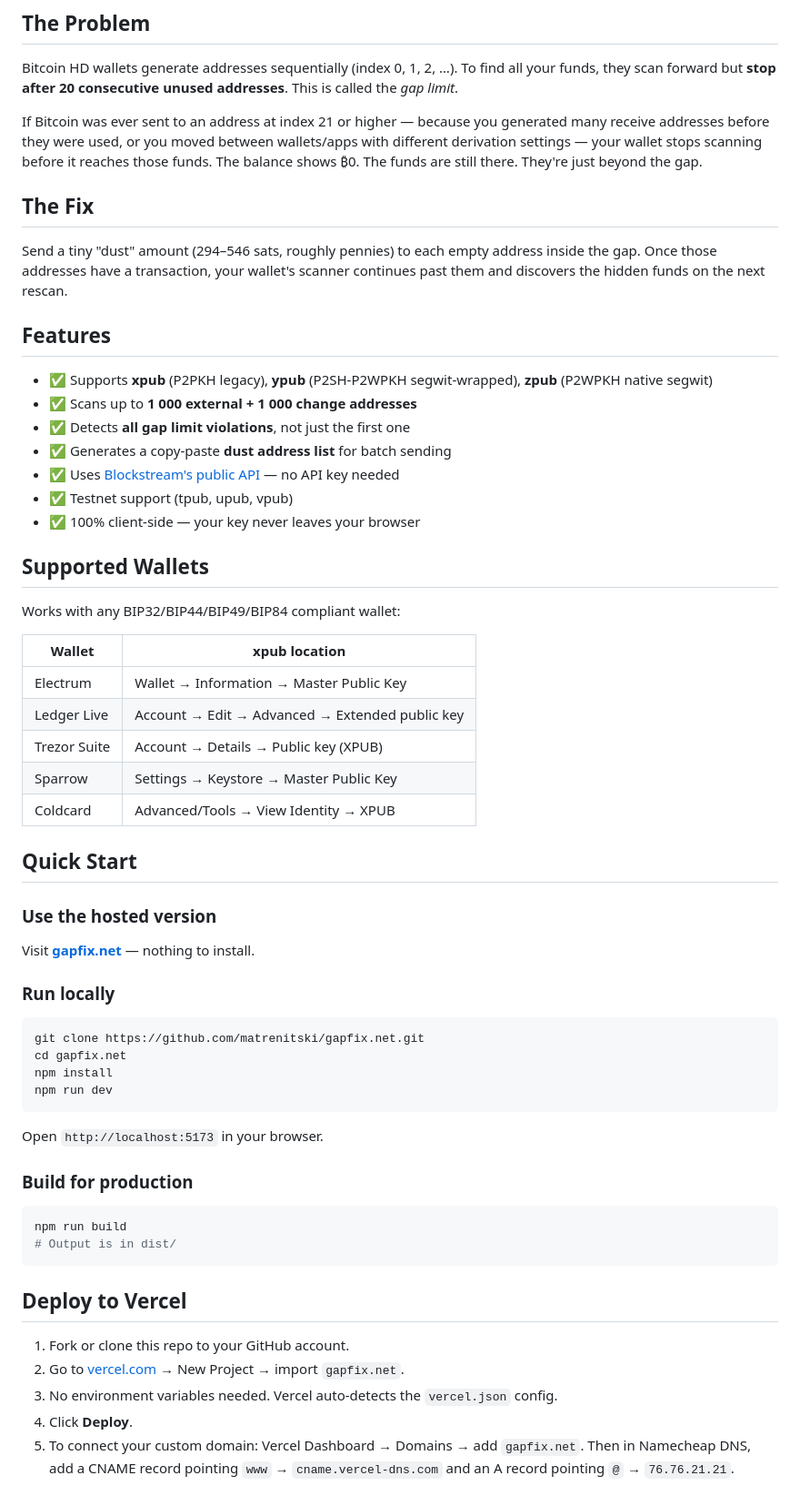
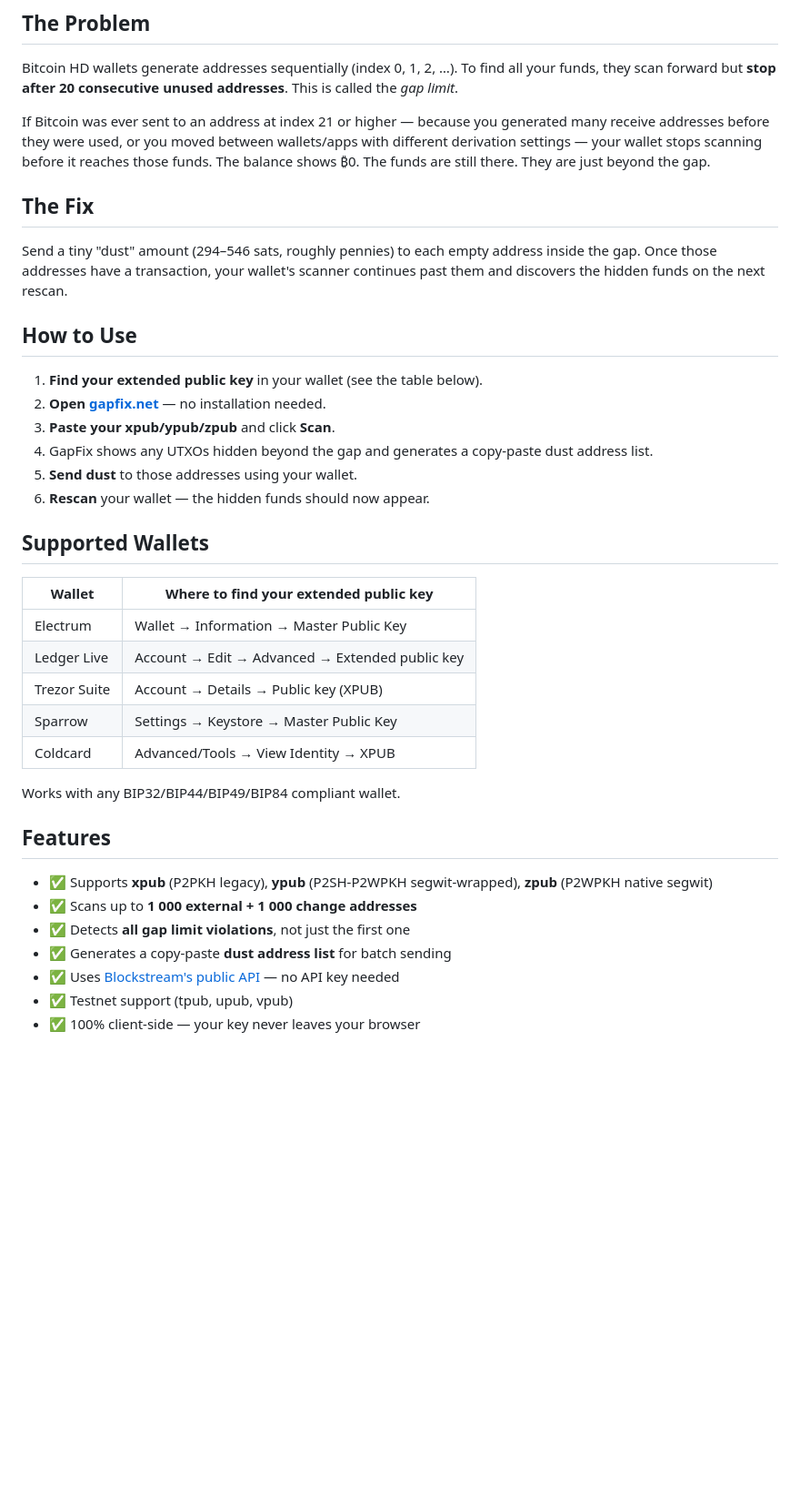
Before and after one commit to matrenitski/gapfix.net, a Markdown page: README.md, the part around one of its changes. Shown at 91% size. Rendered like a GitHub page; blank space fills up the shorter version.

Commit message:
docs: simplify README to user-facing content only

````diff
--- a/README.md
+++ b/README.md
@@ -15,11 +15,32 @@ GapFix is a free, open-source, client-side tool that scans your Bitcoin HD walle
 
 Bitcoin HD wallets generate addresses sequentially (index 0, 1, 2, …). To find all your funds, they scan forward but **stop after 20 consecutive unused addresses**. This is called the *gap limit*.
 
-If Bitcoin was ever sent to an address at index 21 or higher — because you generated many receive addresses before they were used, or you moved between wallets/apps with different derivation settings — your wallet stops scanning before it reaches those funds. The balance shows ₿0. The funds are still there. They're just beyond the gap.
+If Bitcoin was ever sent to an address at index 21 or higher — because you generated many receive addresses before they were used, or you moved between wallets/apps with different derivation settings — your wallet stops scanning before it reaches those funds. The balance shows ₿0. The funds are still there. They are just beyond the gap.
 
 ## The Fix
 
 Send a tiny "dust" amount (294–546 sats, roughly pennies) to each empty address inside the gap. Once those addresses have a transaction, your wallet's scanner continues past them and discovers the hidden funds on the next rescan.
+
+## How to Use
+
+1. **Find your extended public key** in your wallet (see the table below).
+2. **Open [gapfix.net](https://gapfix.net)** — no installation needed.
+3. **Paste your xpub/ypub/zpub** and click **Scan**.
+4. GapFix shows any UTXOs hidden beyond the gap and generates a copy-paste dust address list.
+5. **Send dust** to those addresses using your wallet.
+6. **Rescan** your wallet — the hidden funds should now appear.
+
+## Supported Wallets
+
+| Wallet | Where to find your extended public key |
+|---|---|
+| Electrum | Wallet → Information → Master Public Key |
+| Ledger Live | Account → Edit → Advanced → Extended public key |
+| Trezor Suite | Account → Details → Public key (XPUB) |
+| Sparrow | Settings → Keystore → Master Public Key |
+| Coldcard | Advanced/Tools → View Identity → XPUB |
+
+Works with any BIP32/BIP44/BIP49/BIP84 compliant wallet.
 
 ## Features
 
@@ -31,49 +52,3 @@ Send a tiny "dust" amount (294–546 sats, roughly pennies) to each empty addres
 - ✅ Testnet support (tpub, upub, vpub)
 - ✅ 100% client-side — your key never leaves your browser
 
-## Supported Wallets
-
-Works with any BIP32/BIP44/BIP49/BIP84 compliant wallet:
-
-| Wallet | xpub location |
-|---|---|
-| Electrum | Wallet → Information → Master Public Key |
-| Ledger Live | Account → Edit → Advanced → Extended public key |
-| Trezor Suite | Account → Details → Public key (XPUB) |
-| Sparrow | Settings → Keystore → Master Public Key |
-| Coldcard | Advanced/Tools → View Identity → XPUB |
-
-## Quick Start
-
-### Use the hosted version
-
-Visit **[gapfix.net](https://gapfix.net)** — nothing to install.
-
-### Run locally
-
-```bash
-git clone https://github.com/matrenitski/gapfix.net.git
-cd gapfix.net
-npm install
-npm run dev
-```
-
-Open `http://localhost:5173` in your browser.
-
-### Build for production
-
-```bash
-npm run build
-# Output is in dist/
-```
-
-## Deploy to Vercel
-
-1. Fork or clone this repo to your GitHub account.
-2. Go to [vercel.com](https://vercel.com) → New Project → import `gapfix.net`.
-3. No environment variables needed. Vercel auto-detects the `vercel.json` config.
-4. Click **Deploy**.
-5. To connect your custom domain: Vercel Dashboard → Domains → add `gapfix.net`.
-   Then in Namecheap DNS, add a CNAME record pointing `www` → `cname.vercel-dns.com`
-   and an A record pointing `@` → `76.76.21.21`.
-
````
Also changed, not shown: other parts of README.md (+1 -25 lines).
